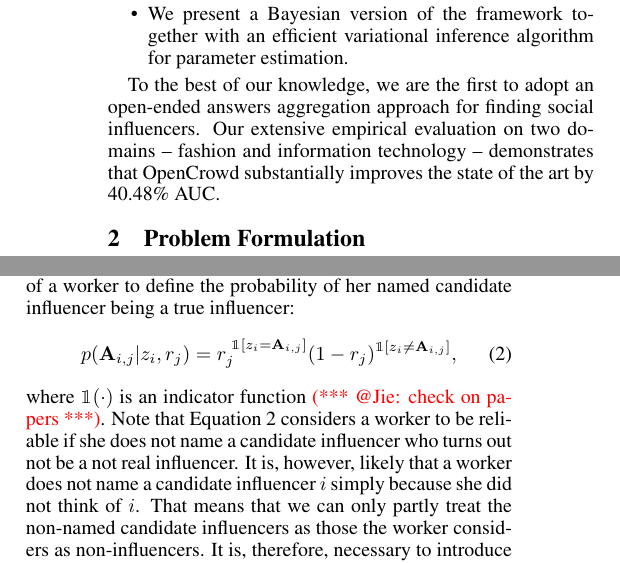
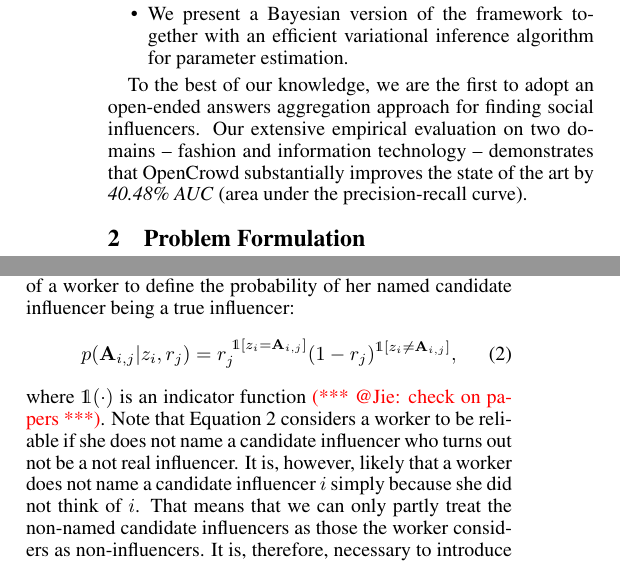
Before and after one commit to eXascaleInfolab/ijcai_aggregation, a LaTeX paper (main.tex, which reads section/intro.tex, section/method.tex): two parts of the columns of page 2 of 7, joined at a grey line, cut so that both start at the same text. Compiled offline with pdfLaTeX; a missing bibliography style is replaced by a similar one.

Commit message:
update indicator function

```diff
--- a/main.tex
+++ b/main.tex
@@ -39,7 +39,7 @@
 \usepackage[algo2e,titlenotnumbered,boxed,ruled,vlined,linesnumbered]{algorithm2e}
 \usepackage{stackengine}
 \def\delequal{\mathrel{\ensurestackMath{\stackon[1pt]{=}{\scriptstyle\Delta}}}}
-
+\usepackage{dsfont}
 \newcommand{\sys}{OpenCrowd\xspace}
 
 
--- a/section/intro.tex
+++ b/section/intro.tex
@@ -24,4 +24,4 @@ In summary, we make the following key contributions:
 \item We present a Bayesian version of the framework together with an efficient variational inference algorithm for parameter estimation.
 \end{itemize}
 
-To the best of our knowledge, we are the first to adopt an open-ended answers aggregation approach for finding social influencers. Our extensive empirical evaluation on two domains -- fashion and information technology -- demonstrates that \sys substantially improves the state of the art by 40.48\% AUC.
+To the best of our knowledge, we are the first to adopt an open-ended answers aggregation approach for finding social influencers. Our extensive empirical evaluation on two domains -- fashion and information technology -- demonstrates that \sys substantially improves the state of the art by \emph{40.48\% AUC} (area under the precision-recall curve).
--- a/section/method.tex
+++ b/section/method.tex
@@ -18,11 +18,11 @@ where $\theta_i$ is the parameter of the distribution predicted by the social fe
 We then model worker reliability by $r_j \in [0,1]$ $(j\in \mathcal{J})$, where $r_j=1$ indicates the worker is fully reliable and $r_j=0$ indicates the worker is not reliable. We use the reliability of a worker to define the probability of her named candidate influencer being a true influencer:
 %
 \begin{equation}
-    p(\mathbf{A}_{i,j} | z_i,  r_j) = r_j^{\ \mathbbm{1}[z_i=\mathbf{A}_{i,j}]} (1- r_j)^{\mathbbm{1}[z_i\ne \mathbf{A}_{i,j}]},
+    p(\mathbf{A}_{i,j} | z_i,  r_j) = r_j^{\ \mathds{1}[z_i=\mathbf{A}_{i,j}]} (1- r_j)^{\mathds{1}[z_i\ne \mathbf{A}_{i,j}]},
     \label{eq:item_worker}
 \end{equation}
 %
-where $\mathbbm{1}(\cdot)$ is an indicator function \jie{check on papers}. Note that Equation~\ref{eq:item_worker} considers a worker to be reliable if she does not name a candidate influencer who turns out not be a not real influencer. It is, however, likely that a worker does not name a candidate influencer $i$ simply because she did not think of $i$. That means that we can only partly treat the non-named candidate influencers as those the worker considers as non-influencers. It is, therefore, necessary to introduce negative sampling into the inference algorithm, which we introduce in Section~\ref{sec:em}.
+where $\mathds{1}(\cdot)$ is an indicator function \jie{check on papers}. Note that Equation~\ref{eq:item_worker} considers a worker to be reliable if she does not name a candidate influencer who turns out not be a not real influencer. It is, however, likely that a worker does not name a candidate influencer $i$ simply because she did not think of $i$. That means that we can only partly treat the non-named candidate influencers as those the worker considers as non-influencers. It is, therefore, necessary to introduce negative sampling into the inference algorithm, which we introduce in Section~\ref{sec:em}.
 
 Worker reliability $r_j$ is so far assumed to be a fixed parameter. In practice, we would like to distinguish our \emph{confidence} in estimating the reliability of the workers providing different numbers of answers: we should be more confident in estimating the reliability of workers who provide 50 answers than those who only provide 5 answers. To quantify the confidence in our inference, we adopt a Bayesian treatment of $r_j$ by introducing a prior:
 %
```
Also changed, not shown: main.tex (2 more changed lines).
